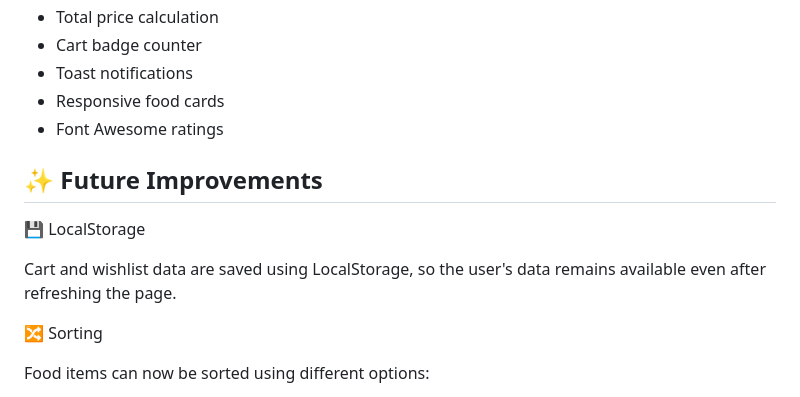
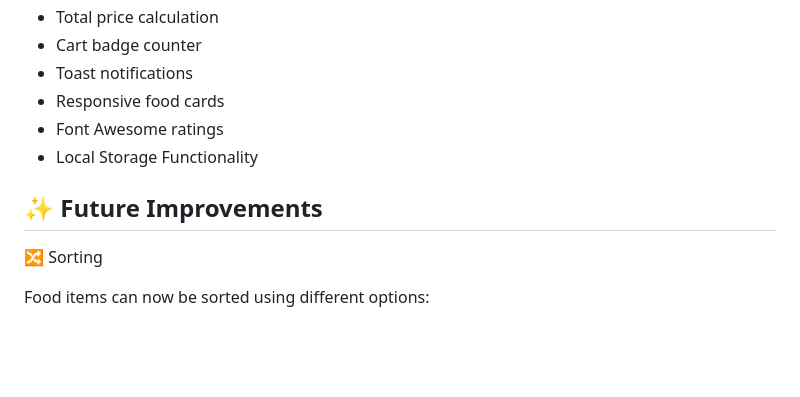
Before and after one commit to harishdubeyCS/Food-Filter, a Markdown page: README.md, the part around the change. GitHub-like rendering; blank space fills up the shorter version.

```diff
--- a/README.md
+++ b/README.md
@@ -86,12 +86,9 @@ FoodFilter/
 * Toast notifications
 * Responsive food cards
 * Font Awesome ratings
+* Local Storage Functionality
 
 ## ✨ Future Improvements
-
-💾 LocalStorage
-
-Cart and wishlist data are saved using LocalStorage, so the user's data remains available even after refreshing the page.
 
 🔀 Sorting
 
```
